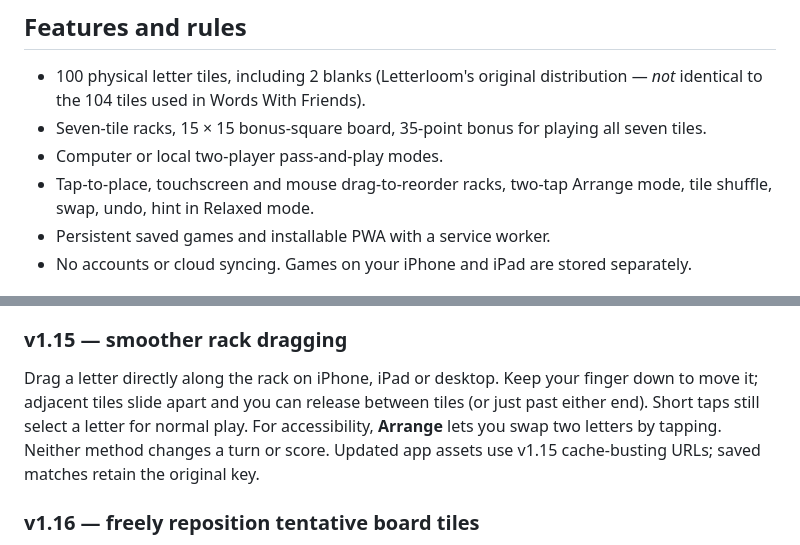
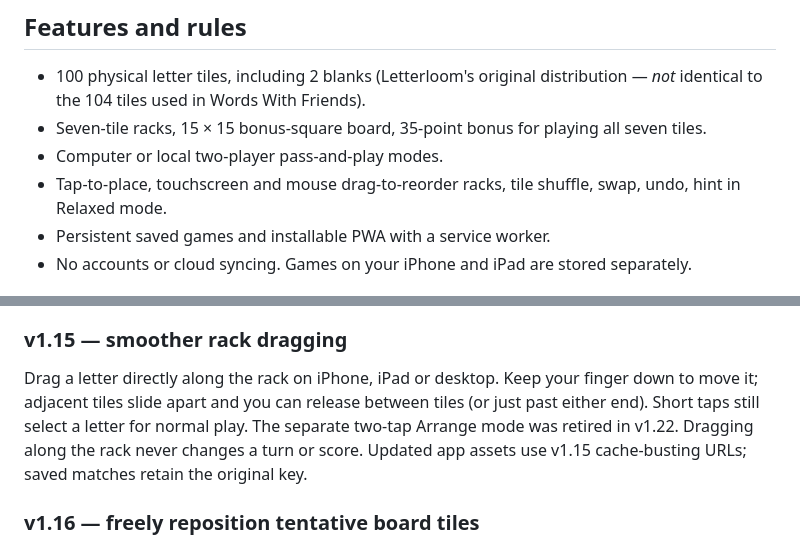
Before and after one commit to neily888/letterloom, a Markdown page: README.md, 2 parts joined by grey strips. Rendered like a GitHub page.

```diff
--- a/README.md
+++ b/README.md
@@ -107,7 +111,7 @@ The game saves its match in localStorage on each device. Keeping the same Netlif
 - 100 physical letter tiles, including 2 blanks (Letterloom's original distribution — *not* identical to the 104 tiles used in Words With Friends).
 - Seven-tile racks, 15 × 15 bonus-square board, 35-point bonus for playing all seven tiles.
 - Computer or local two-player pass-and-play modes.
-- Tap-to-place, touchscreen and mouse drag-to-reorder racks, two-tap Arrange mode, tile shuffle, swap, undo, hint in Relaxed mode.
+- Tap-to-place, touchscreen and mouse drag-to-reorder racks, tile shuffle, swap, undo, hint in Relaxed mode.
 - Persistent saved games and installable PWA with a service worker.
 - No accounts or cloud syncing. Games on your iPhone and iPad are stored separately.
 
@@ -155,7 +159,7 @@ See `THIRD_PARTY_NOTICES.md` and `SCOWL_COPYRIGHT.txt`. Letterloom is an origina
 
 ### v1.15 — smoother rack dragging
 
-Drag a letter directly along the rack on iPhone, iPad or desktop. Keep your finger down to move it; adjacent tiles slide apart and you can release between tiles (or just past either end). Short taps still select a letter for normal play. For accessibility, **Arrange** lets you swap two letters by tapping. Neither method changes a turn or score. Updated app assets use v1.15 cache-busting URLs; saved matches retain the original key.
+Drag a letter directly along the rack on iPhone, iPad or desktop. Keep your finger down to move it; adjacent tiles slide apart and you can release between tiles (or just past either end). Short taps still select a letter for normal play. The separate two-tap Arrange mode was retired in v1.22. Dragging along the rack never changes a turn or score. Updated app assets use v1.15 cache-busting URLs; saved matches retain the original key.
 
 ### v1.16 — freely reposition tentative board tiles
 
```
Also changed, not shown: other parts of README.md (+9 -5 lines).
